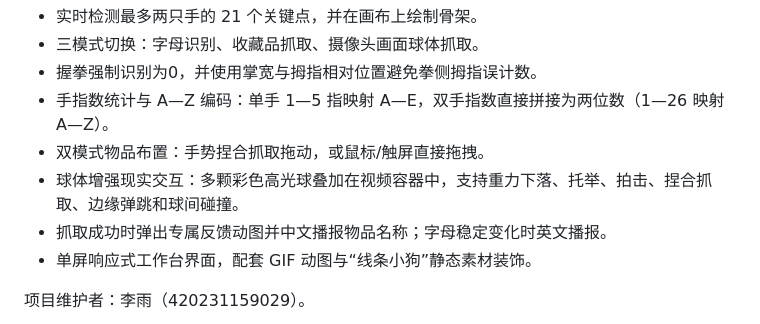
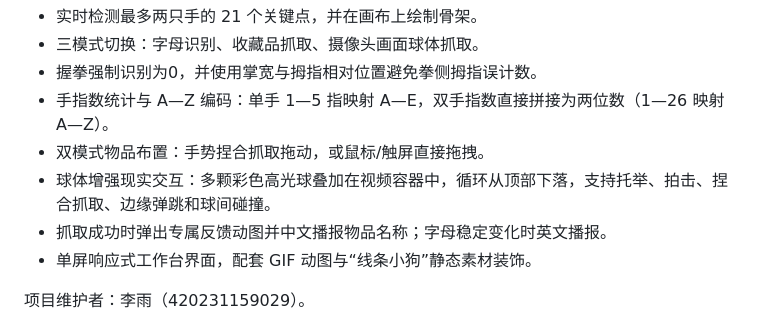
Before and after one commit to liyu313010-ship-it/hand_gesture_grab, a Markdown page: docs/技术说明.md, the part around the change. Rendered like a GitHub page.

```diff
--- a/docs/技术说明.md
+++ b/docs/技术说明.md
@@ -11,7 +11,7 @@
 - 握拳强制识别为0，并使用掌宽与拇指相对位置避免拳侧拇指误计数。
 - 手指数统计与 A—Z 编码：单手 1—5 指映射 A—E，双手指数直接拼接为两位数（1—26 映射 A—Z）。
 - 双模式物品布置：手势捏合抓取拖动，或鼠标/触屏直接拖拽。
-- 球体增强现实交互：多颗彩色高光球叠加在视频容器中，支持重力下落、托举、拍击、捏合抓取、边缘弹跳和球间碰撞。
+- 球体增强现实交互：多颗彩色高光球叠加在视频容器中，循环从顶部下落，支持托举、拍击、捏合抓取、边缘弹跳和球间碰撞。
 - 抓取成功时弹出专属反馈动图并中文播报物品名称；字母稳定变化时英文播报。
 - 单屏响应式工作台界面，配套 GIF 动图与“线条小狗”静态素材装饰。
 
```
Also changed, not shown: docs/使用手册.md (+1 -1 lines), readme.md (+1 -1 lines), docs/界面预览.png, 3 other files.
